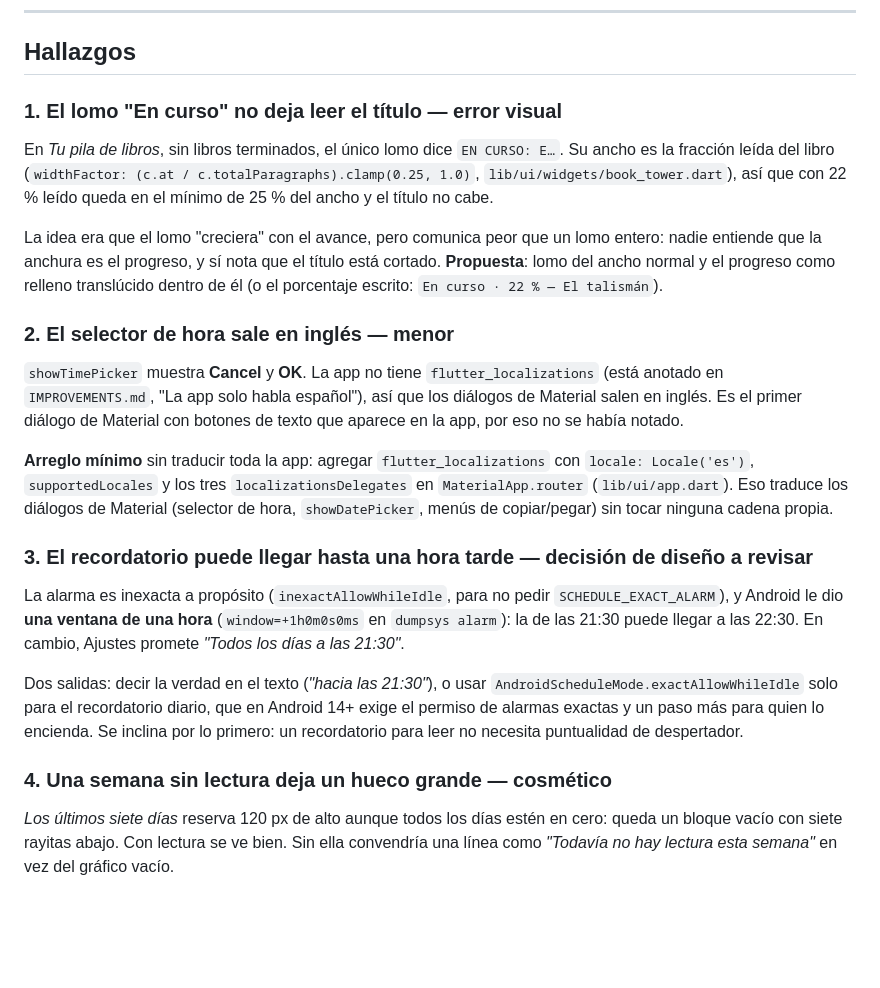
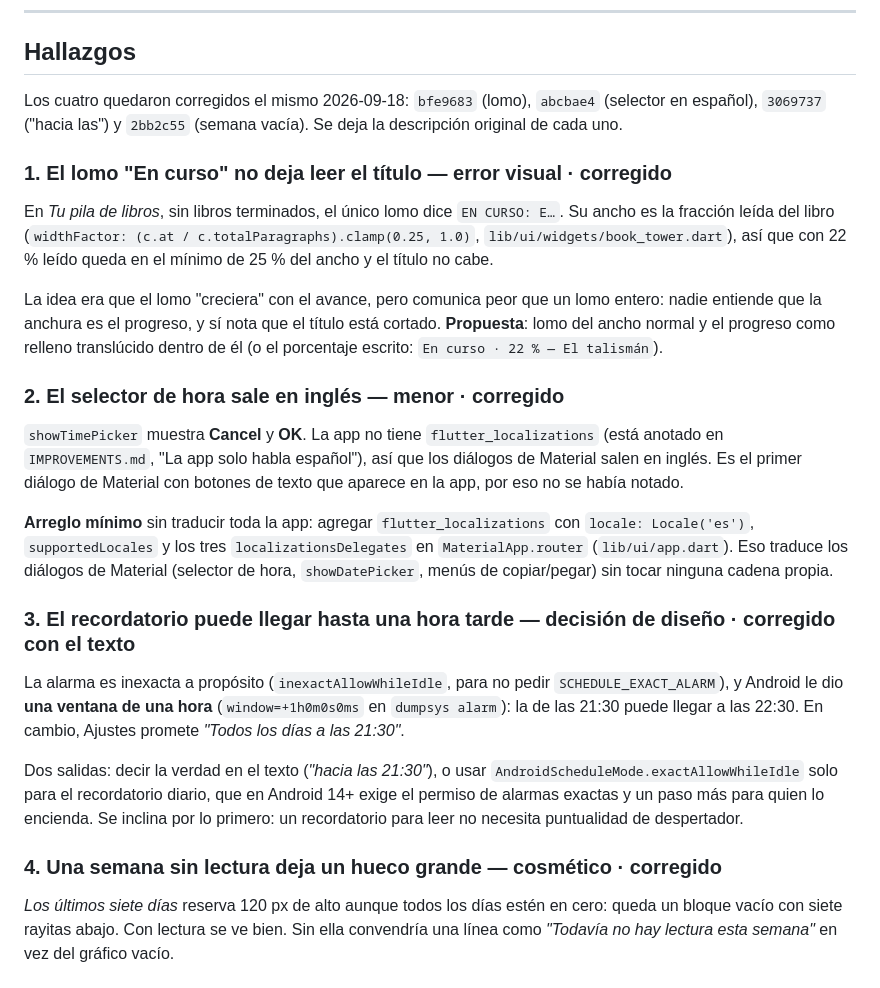
Before and after one commit to PedroSolorzano/voicex-movil, a Markdown page: docs/bugs/VERIFICACION_0.10.0.md, the part around the change. Drawn GitHub-style; blank space fills up the shorter version.

Commit message:
docs(bugs): los cuatro hallazgos de la verificación de 0.10.0, corregidos
Claude-Session: https://claude.ai/code/session_01QQGHVwDm1ATXeEvBRarimZ

```diff
--- a/docs/bugs/VERIFICACION_0.10.0.md
+++ b/docs/bugs/VERIFICACION_0.10.0.md
@@ -39,7 +39,11 @@ Ajustes → Biblioteca.
 
 ## Hallazgos
 
-### 1. El lomo "En curso" no deja leer el título — error visual
+Los cuatro quedaron corregidos el mismo 2026-09-18: `bfe9683` (lomo),
+`abcbae4` (selector en español), `3069737` ("hacia las") y `2bb2c55` (semana
+vacía). Se deja la descripción original de cada uno.
+
+### 1. El lomo "En curso" no deja leer el título — error visual · corregido
 
 En *Tu pila de libros*, sin libros terminados, el único lomo dice
 `EN CURSO: E…`. Su ancho es la fracción leída del libro
@@ -53,7 +57,7 @@ título está cortado. **Propuesta**: lomo del ancho normal y el progreso como
 relleno translúcido dentro de él (o el porcentaje escrito: `En curso · 22 % —
 El talismán`).
 
-### 2. El selector de hora sale en inglés — menor
+### 2. El selector de hora sale en inglés — menor · corregido
 
 `showTimePicker` muestra **Cancel** y **OK**. La app no tiene
 `flutter_localizations` (está anotado en `IMPROVEMENTS.md`, "La app solo habla
@@ -67,7 +71,7 @@ con `locale: Locale('es')`, `supportedLocales` y los tres
 traduce los diálogos de Material (selector de hora, `showDatePicker`, menús
 de copiar/pegar) sin tocar ninguna cadena propia.
 
-### 3. El recordatorio puede llegar hasta una hora tarde — decisión de diseño a revisar
+### 3. El recordatorio puede llegar hasta una hora tarde — decisión de diseño · corregido con el texto
 
 La alarma es inexacta a propósito (`inexactAllowWhileIdle`, para no pedir
 `SCHEDULE_EXACT_ALARM`), y Android le dio **una ventana de una hora**
@@ -80,7 +84,7 @@ que en Android 14+ exige el permiso de alarmas exactas y un paso más para
 quien lo encienda. Se inclina por lo primero: un recordatorio para leer no
 necesita puntualidad de despertador.
 
-### 4. Una semana sin lectura deja un hueco grande — cosmético
+### 4. Una semana sin lectura deja un hueco grande — cosmético · corregido
 
 *Los últimos siete días* reserva 120 px de alto aunque todos los días estén en
 cero: queda un bloque vacío con siete rayitas abajo. Con lectura se ve bien.
```
Also changed, not shown: docs/tasks/IMPROVEMENTS.md (+5 -3 lines).
